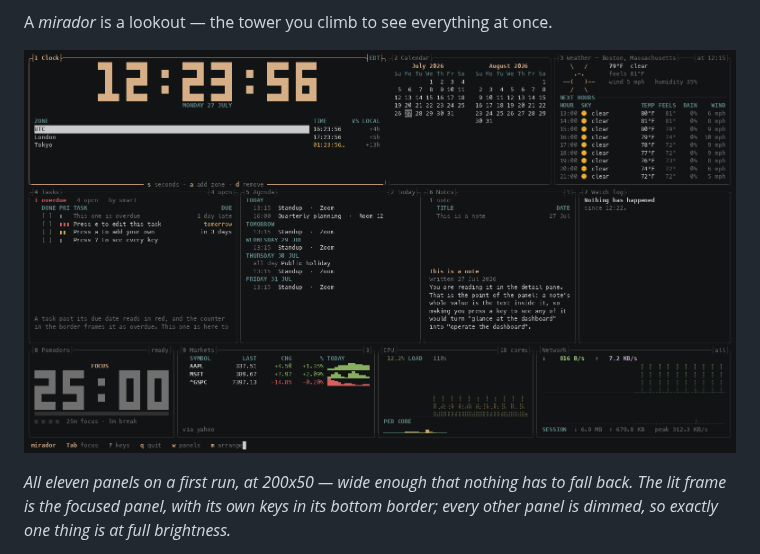
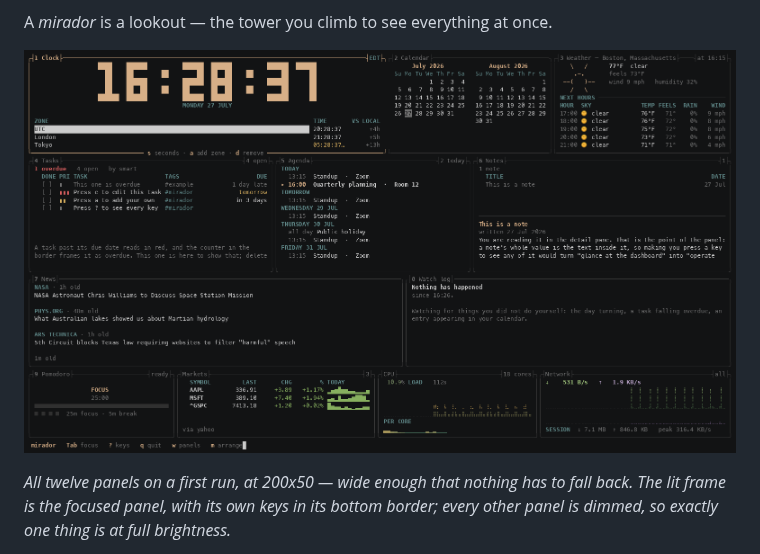
Before and after one commit to jchultarsky/mirador, a Markdown page: README.md, the part around the change. GitHub-like rendering; pictures changed too: docs/demo.gif.

```diff
--- a/README.md
+++ b/README.md
@@ -16,9 +16,9 @@ nothing shimmers, and nothing is designed to pull you back to it.
 
 A *mirador* is a lookout — the tower you climb to see everything at once.
 
-![All eleven mirador panels on a wide terminal, in use: a block-numeral clock, two months of calendar, weather with an hourly forecast, the task list, an agenda of upcoming events, notes, a watch log, a pomodoro timer, and a market watchlist beside live CPU and network graphs. Focus moves between panels, a task is typed in and added to the list, the panel picker switches a panel off and the grid reflows around it, arrange mode moves the task panel along its row and up into the row above until it takes a row of its own, the help overlay opens and scrolls, and the pomodoro timer starts counting down](https://raw.githubusercontent.com/jchultarsky/mirador/main/docs/demo.gif)
+![All twelve mirador panels on a wide terminal, in use: a block-numeral clock, two months of calendar, weather with an hourly forecast, the task list, an agenda of upcoming events, notes, a news panel of headlines, a watch log, a pomodoro timer, and a market watchlist beside live CPU and network graphs. Focus moves between panels, a task is typed in and added to the list, the panel picker switches a panel off and the grid reflows around it, arrange mode moves the task panel along its row and up into the row above until it takes a row of its own, the help overlay opens and scrolls, and the pomodoro timer starts counting down](https://raw.githubusercontent.com/jchultarsky/mirador/main/docs/demo.gif)
 
-*All eleven panels on a first run, at 200x50 — wide enough that nothing has to fall
+*All twelve panels on a first run, at 200x50 — wide enough that nothing has to fall
 back. The lit frame is the focused panel, with its own keys in its bottom
 border; every other panel is dimmed, so exactly one thing is at full brightness.*
 
```
Also changed, not shown: CHANGELOG.md (+3 -2 lines), 2 other files.
